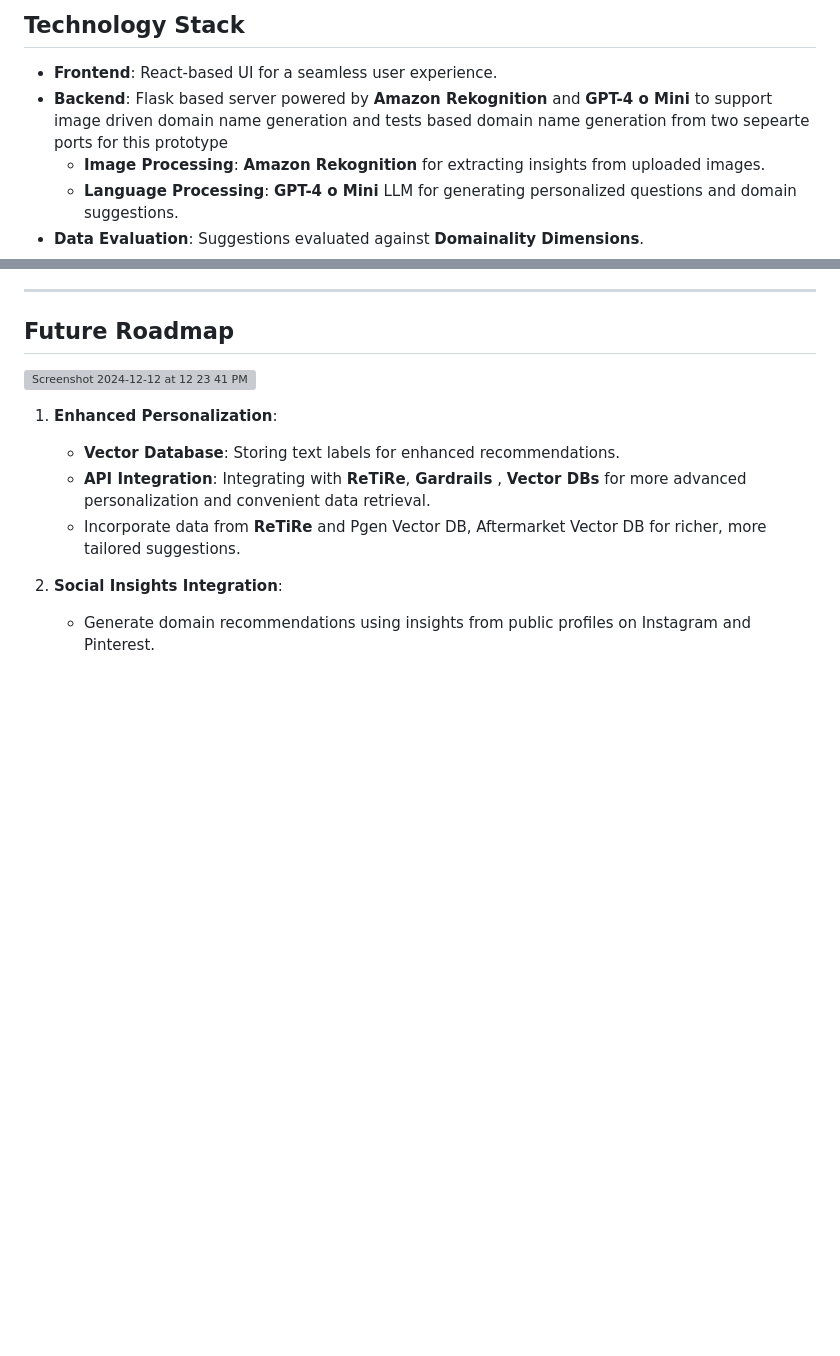
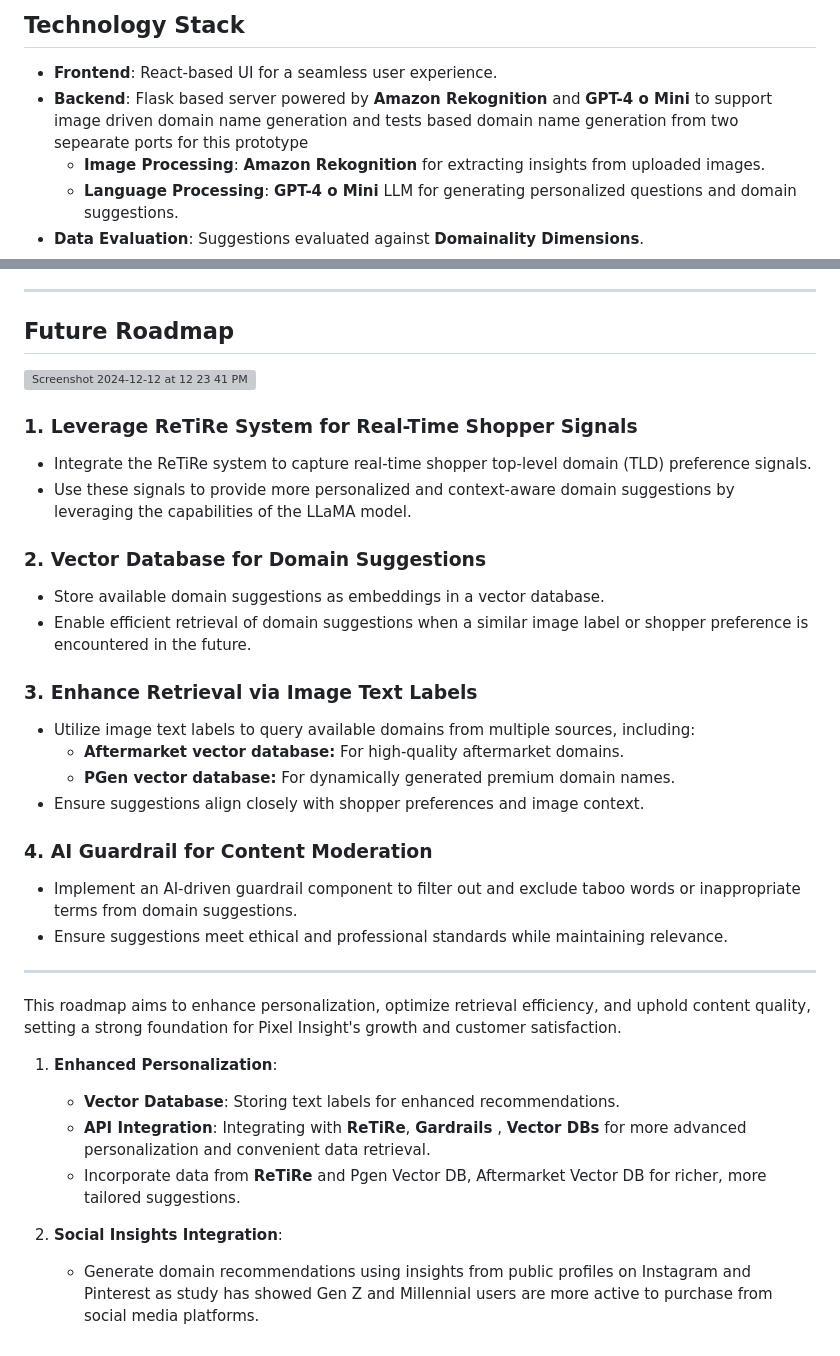
Before and after one commit to rwang2-godaddy/pixel_insight, a Markdown page: README.md, 2 parts joined by grey strips. GitHub-like rendering; blank space fills up the shorter version; grey boxes are pictures that could not be loaded.

```diff
--- a/README.md
+++ b/README.md
@@ -34,7 +34,7 @@ Pixel Insights is an innovative, AI-powered solution developed for **GoDaddy**,
 ## **Technology Stack**
 
 - **Frontend**: React-based UI for a seamless user experience.
-- **Backend**: Flask based server powered by **Amazon Rekognition** and  **GPT-4 o Mini** to support image driven domain name generation and tests based domain name generation from two sepearte ports for this prototype
+- **Backend**: Flask based server powered by **Amazon Rekognition** and  **GPT-4 o Mini** to support image driven domain name generation and tests based domain name generation from two sepearate ports for this prototype
    - **Image Processing**: **Amazon Rekognition** for extracting insights from uploaded images.
    - **Language Processing**: **GPT-4 o Mini** LLM for generating personalized questions and domain suggestions.
 - **Data Evaluation**: Suggestions evaluated against **Domainality Dimensions**.
@@ -61,10 +61,33 @@ Pixel Insights is an innovative, AI-powered solution developed for **GoDaddy**,
 
 
 
+### 1. Leverage ReTiRe System for Real-Time Shopper Signals
+- Integrate the ReTiRe system to capture real-time shopper top-level domain (TLD) preference signals.
+- Use these signals to provide more personalized and context-aware domain suggestions by leveraging the capabilities of the LLaMA model.
+
+### 2. Vector Database for Domain Suggestions
+- Store available domain suggestions as embeddings in a vector database.
+- Enable efficient retrieval of domain suggestions when a similar image label or shopper preference is encountered in the future.
+
+### 3. Enhance Retrieval via Image Text Labels
+- Utilize image text labels to query available domains from multiple sources, including:
+  - **Aftermarket vector database:** For high-quality aftermarket domains.
+  - **PGen vector database:** For dynamically generated premium domain names.
+- Ensure suggestions align closely with shopper preferences and image context.
+
+### 4. AI Guardrail for Content Moderation
+- Implement an AI-driven guardrail component to filter out and exclude taboo words or inappropriate terms from domain suggestions.
+- Ensure suggestions meet ethical and professional standards while maintaining relevance.
+
+---
+
+This roadmap aims to enhance personalization, optimize retrieval efficiency, and uphold content quality, setting a strong foundation for Pixel Insight's growth and customer satisfaction.
+
+
 1. **Enhanced Personalization**:
    - **Vector Database**: Storing text labels for enhanced recommendations.
    - **API Integration**: Integrating with **ReTiRe**,  **Gardrails** , **Vector DBs**  for more advanced personalization and convenient data retrieval.
    - Incorporate data from **ReTiRe** and Pgen Vector DB, Aftermarket Vector DB for richer, more tailored suggestions.
 
 2. **Social Insights Integration**:
-   - Generate domain recommendations using insights from public profiles on Instagram and Pinterest.
+   - Generate domain recommendations using insights from public profiles on Instagram and Pinterest as study has showed Gen Z and Millennial users are more active to purchase from social media platforms.
```
Also changed, not shown: other parts of README.md (+1 -1 lines).
